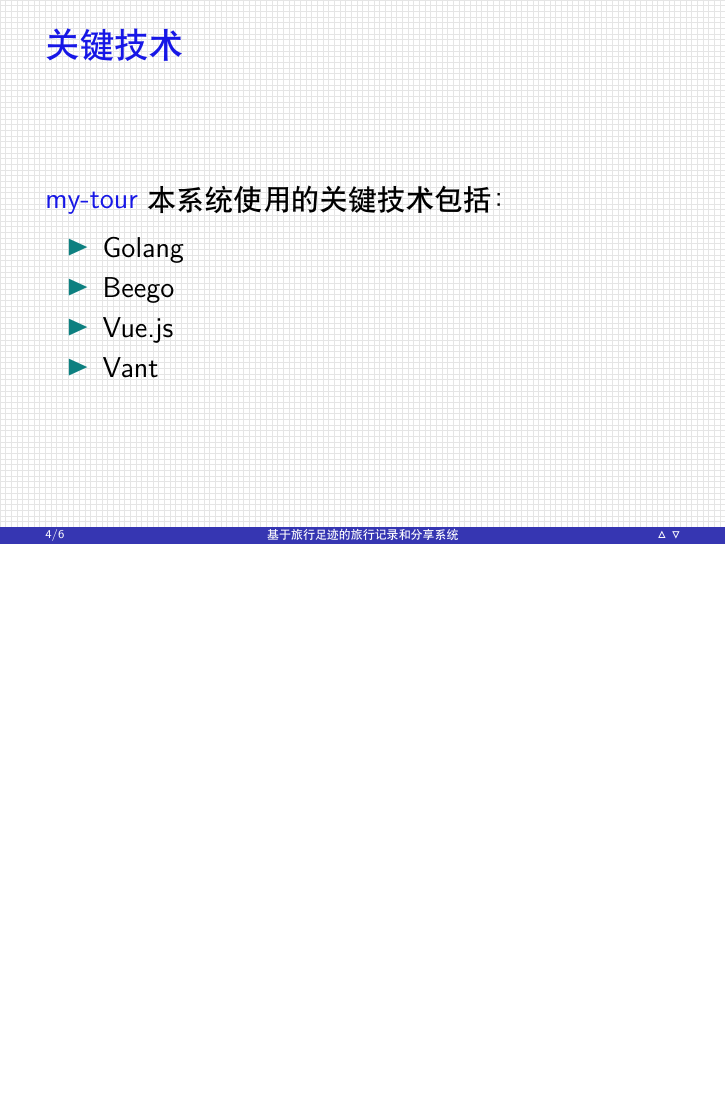
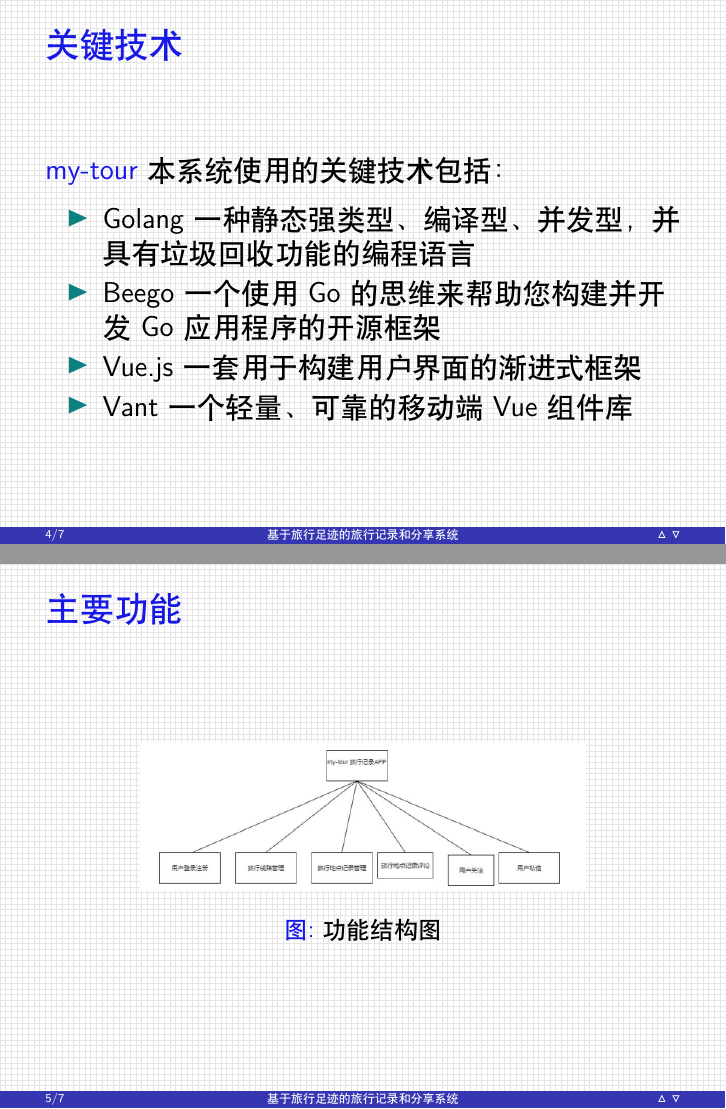
Before and after one commit to fankaljead/my-tour, LaTeX slides (ppt/my-tour.tex): page 14 of 16 before the commit and pages 24 and 25 of 27 after it, the two joined at a grey line, the shorter picture padded with empty space. Compiled offline with XeLaTeX.

Commit message:
update ppt

```diff
--- a/ppt/my-tour.tex
+++ b/ppt/my-tour.tex
@@ -8,6 +8,10 @@
 \usepackage[UTF8,noindent]{ctex}
 
 \usepackage{listings}
+\usepackage{graphicx} %插入图片的宏包
+\usepackage{float} %设置图片浮动位置的宏包
+\usepackage{subfigure} %插入多图时用子图显示的宏包
+
 \lstset{
   basicstyle=\ttfamily,xleftmargin=0em,
   commentstyle=\color{teal},keywordstyle=\color{acolor4},
@@ -30,6 +34,8 @@
 \newtheorem*{example*}{例子}
 
 \renewcommand{\proofname}{证明}
+
+\graphicspath{{figures/}}
 
 \begin{document}
 
@@ -74,16 +81,25 @@
 \begin{frame}{关键技术}
   \mylead{my-tour} 本系统使用的关键技术包括：\pause
   \begin{itemize}[<+->]
-    \item Golang
-    \item Beego
-    \item Vue.js
-    \item Vant
+    \item Golang \pause 一种静态强类型、编译型、并发型，并具有垃圾回收功能的编程语言 \pause
+    \item Beego \pause 一个使用 Go 的思维来帮助您构建并开发 Go 应用程序的开源框架 \pause
+    \item Vue.js \pause 一套用于构建用户界面的渐进式框架 \pause
+    \item Vant \pause 一个轻量、可靠的移动端 Vue 组件库 \pause
   \end{itemize}
 
 \end{frame}
 
+
+\begin{frame}{主要功能}
+  \begin{figure}[H] %H为当前位置，!htb为忽略美学标准，htbp为浮动图形
+    \centering %图片居中
+    \includegraphics[width=0.7\textwidth]{system.png} %插入图片，[]中设置图片大小，{}中是图片文件名
+    \caption{功能结构图} %最终文档中希望显示的图片标题
+    \label{Fig.system} %用于文内引用的标签
+  \end{figure}
+\end{frame}
+
 \begin{frame}{成果展示}
-
 \end{frame}
 \frame[plain, label=last]{
   \vspace{2.5cm}
```
Also changed, not shown: ppt/figures/system.png (added), ppt/my-tour.pdf, ppt/my-tour.tex (3 more changed lines), 6 other files.
